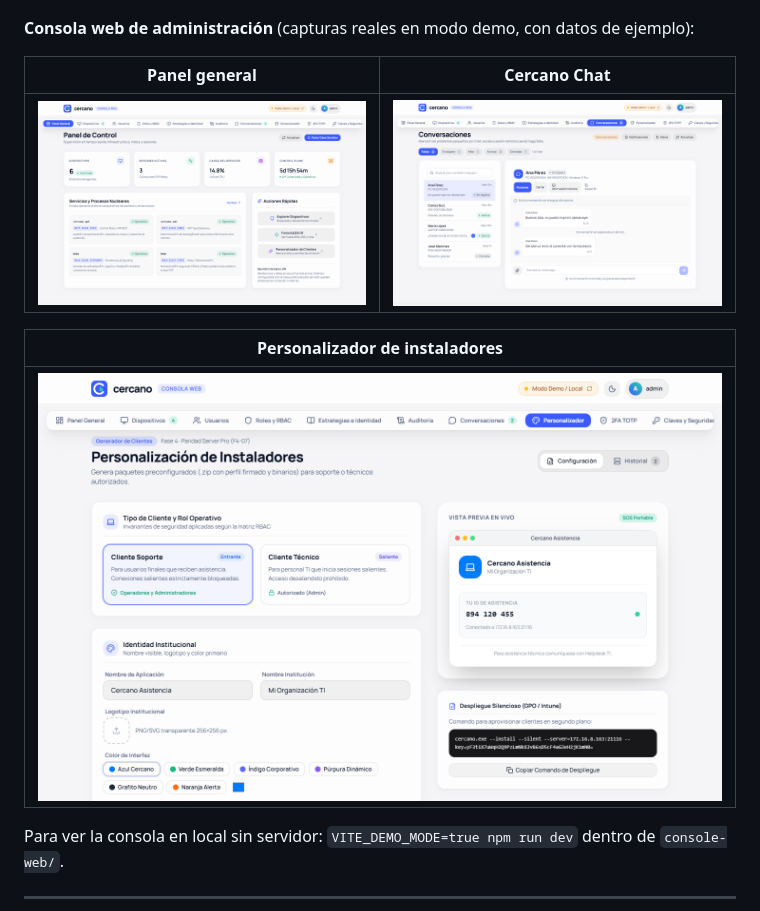
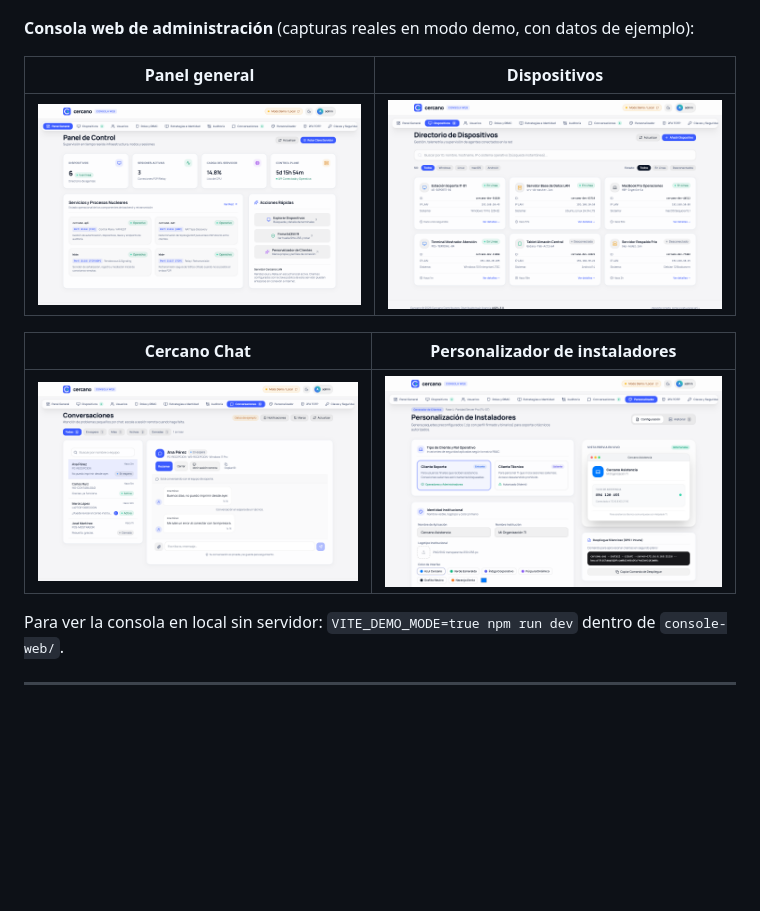
Before and after one commit to AlcsPower/cercano, a Markdown page: README.md, the part around the change. Rendered like a GitHub page; pictures changed too: docs/img/consola-dispositivos.png (added), docs/img/consola-panel.png; blank space fills up the shorter version.

Commit message:
docs: anadir captura de Dispositivos y rehacer la del panel tras corregir los textos

```diff
--- a/README.md
+++ b/README.md
@@ -36,13 +36,13 @@ Ofrece las capacidades empresariales que tradicionalmente se reservan a versione
 
 **Consola web de administración** (capturas reales en modo demo, con datos de ejemplo):
 
-| Panel general | Cercano Chat |
+| Panel general | Dispositivos |
 |---|---|
-| <img src="docs/img/consola-panel.png" alt="Panel general de la consola web" width="440"> | <img src="docs/img/consola-chat.png" alt="Conversaciones de Cercano Chat en la consola" width="440"> |
+| <img src="docs/img/consola-panel.png" alt="Panel general de la consola web" width="440"> | <img src="docs/img/consola-dispositivos.png" alt="Directorio de dispositivos de la consola web" width="440"> |
 
-| Personalizador de instaladores |
-|---|
-| <img src="docs/img/consola-personalizador.png" alt="Personalizador de instaladores con vista previa de la aplicación" width="890"> |
+| Cercano Chat | Personalizador de instaladores |
+|---|---|
+| <img src="docs/img/consola-chat.png" alt="Conversaciones de Cercano Chat en la consola" width="440"> | <img src="docs/img/consola-personalizador.png" alt="Personalizador de instaladores con vista previa de la aplicación" width="440"> |
 
 Para ver la consola en local sin servidor: `VITE_DEMO_MODE=true npm run dev` dentro de `console-web/`.
 
```
